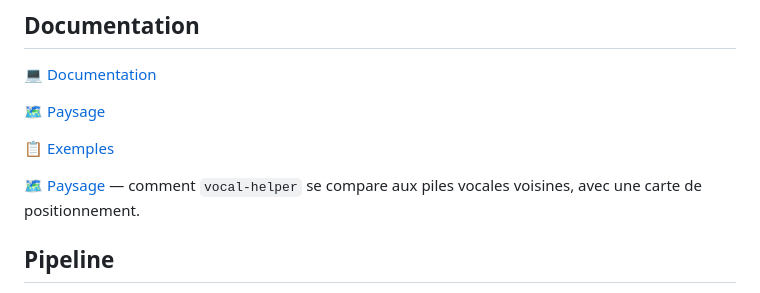
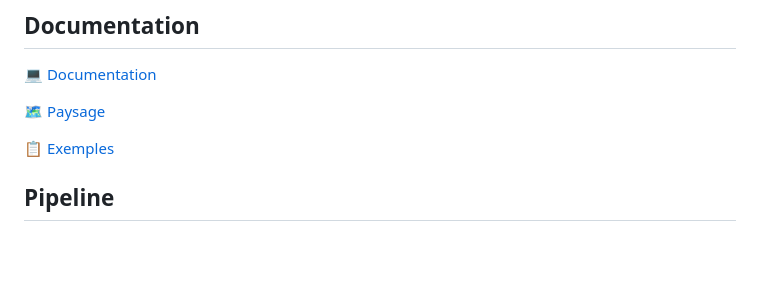
Before and after one commit to warith-harchaoui/vocal-helper, a Markdown page: LISEZMOI.md, the part around the change. Drawn GitHub-style; blank space fills up the shorter version.

```diff
--- a/LISEZMOI.md
+++ b/LISEZMOI.md
@@ -26,8 +26,6 @@ Vocal Helper est un **pipeline producteur/consommateur asynchrone** qui transfor
 [🗺️ Paysage](https://github.com/warith-harchaoui/vocal-helper/blob/main/PAYSAGE.md)
 
 [📋 Exemples](https://github.com/warith-harchaoui/vocal-helper/blob/main/EXAMPLES.md)
-
-[🗺️ Paysage](https://github.com/warith-harchaoui/vocal-helper/blob/main/PAYSAGE.md) — comment `vocal-helper` se compare aux piles vocales voisines, avec une carte de positionnement.
 
 ## Pipeline
 
```
Also changed, not shown: README.md (+0 -2 lines).
